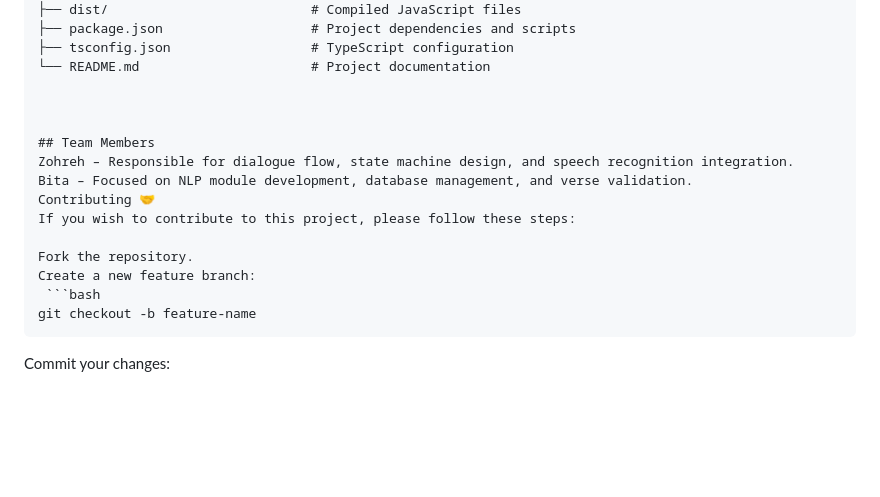
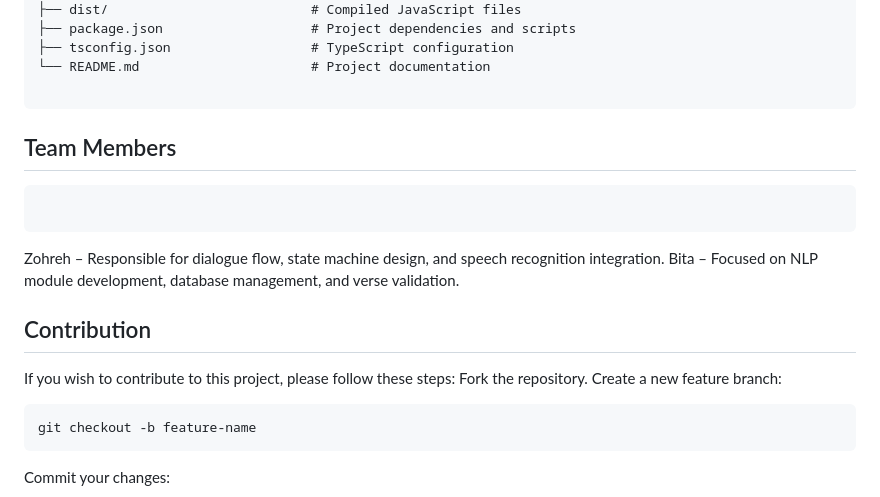
Before and after one commit to ZohrehSamimi/DS_Final_Project, a Markdown page: README.md, the part around the change. Rendered like a GitHub page; blank space fills up the shorter version.

````diff
--- a/README.md
+++ b/README.md
@@ -63,14 +63,16 @@ The **Mosha’ereh Dialogue-Based Game** is an interactive voice-only applicatio
 ├── tsconfig.json                  # TypeScript configuration
 └── README.md                      # Project documentation
 
-
+```
 
 ## Team Members
+```
+```
 Zohreh – Responsible for dialogue flow, state machine design, and speech recognition integration.
 Bita – Focused on NLP module development, database management, and verse validation.
-Contributing 🤝
+
+## Contribution
 If you wish to contribute to this project, please follow these steps:
-
 Fork the repository.
 Create a new feature branch:
  ```bash
````
